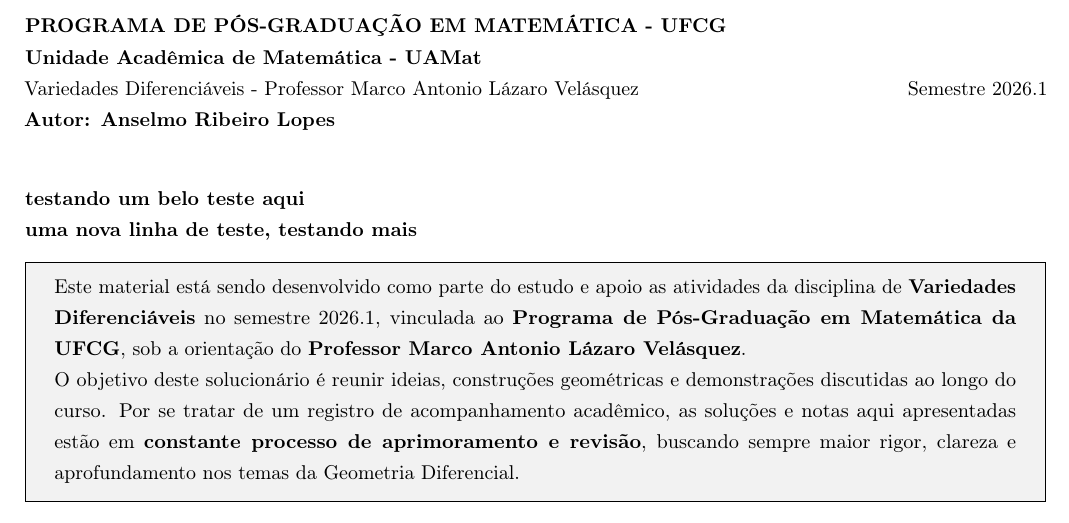
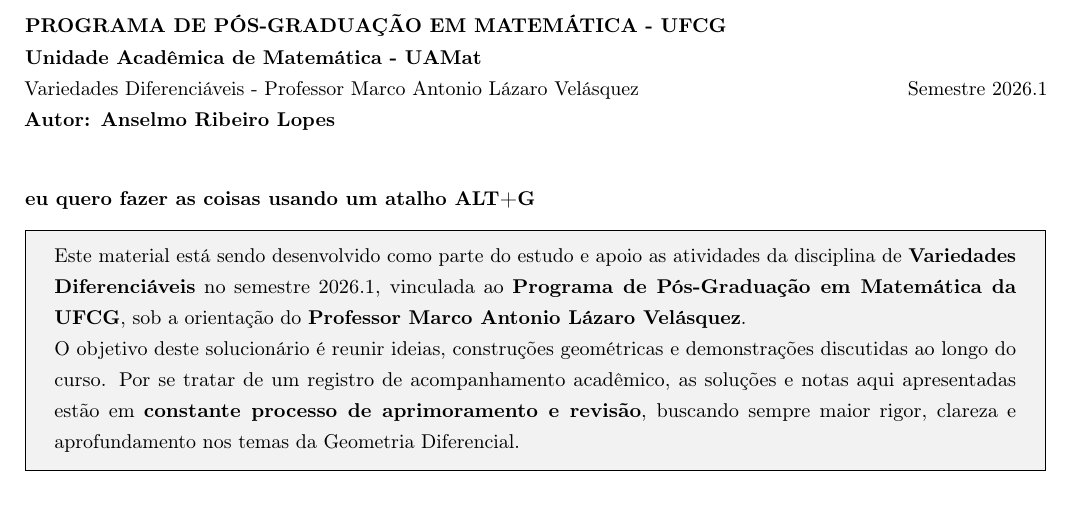
Before and after one commit to anselmolopes/solucionario_vd_2026.1, a LaTeX document (solucionario_vd_2026.1.tex): part of page 1 of 79, cut so that both start at the same text. Compiled offline with pdfLaTeX.

Commit message:
Atualizacao de progresso via TeXstudio

```diff
--- a/solucionario_vd_2026.1.tex
+++ b/solucionario_vd_2026.1.tex
@@ -16,7 +16,7 @@
 	\vspace{0.5cm}
 
 	% TESTE: Verificando a integração do TeXstudio com o GitHub.
-	\textbf{testando um belo teste aqui\\uma nova linha de teste, testando mais}
+	\textbf{eu quero fazer as coisas usando um atalho ALT+G}
 
 	% --- Prefácio / Notas de Aprimoramento ---
 	\begin{tcolorbox}[
```
Also changed, not shown: solucionario_vd_2026.1.pdf, 1 other file.
